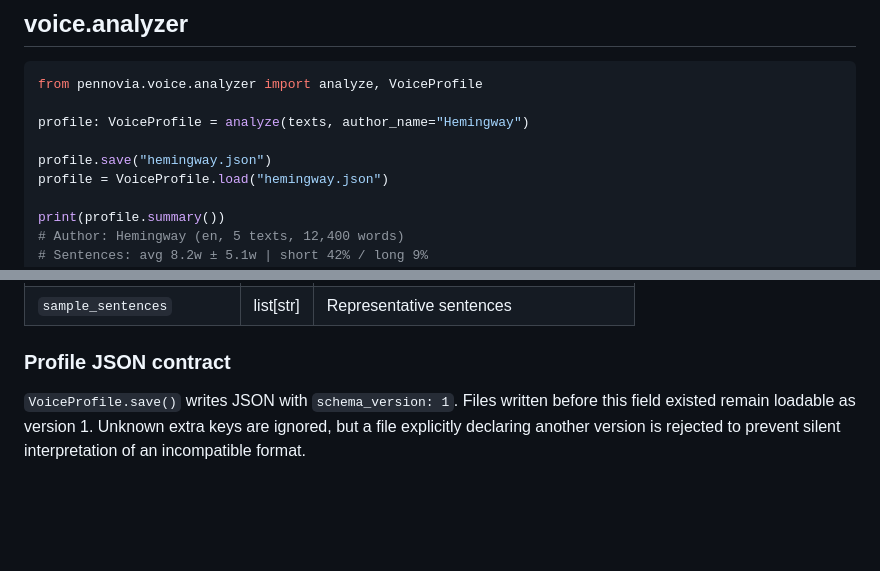
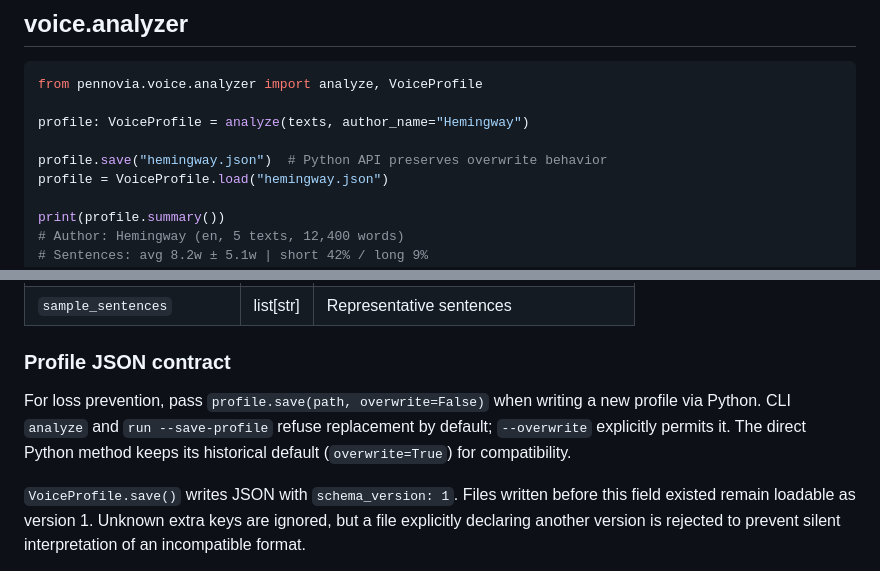
Before and after one commit to yoldaolmak/YOOS-APP, a Markdown page: docs/API.md, 2 parts joined by grey strips. Rendered like a GitHub page; blank space fills up the shorter version.

Commit message:
docs: specify profile save overwrite contract

```diff
--- a/docs/API.md
+++ b/docs/API.md
@@ -26,7 +26,7 @@ from pennovia.voice.analyzer import analyze, VoiceProfile
 
 profile: VoiceProfile = analyze(texts, author_name="Hemingway")
 
-profile.save("hemingway.json")
+profile.save("hemingway.json")  # Python API preserves overwrite behavior
 profile = VoiceProfile.load("hemingway.json")
 
 print(profile.summary())
@@ -59,6 +59,8 @@ print(profile.summary())
 | `sample_sentences` | list[str] | Representative sentences |
 
 ### Profile JSON contract
+
+For loss prevention, pass `profile.save(path, overwrite=False)` when writing a new profile via Python. CLI `analyze` and `run --save-profile` refuse replacement by default; `--overwrite` explicitly permits it. The direct Python method keeps its historical default (`overwrite=True`) for compatibility.
 
 `VoiceProfile.save()` writes JSON with `schema_version: 1`. Files written before this field existed remain loadable as version 1. Unknown extra keys are ignored, but a file explicitly declaring another version is rejected to prevent silent interpretation of an incompatible format.
 
```
